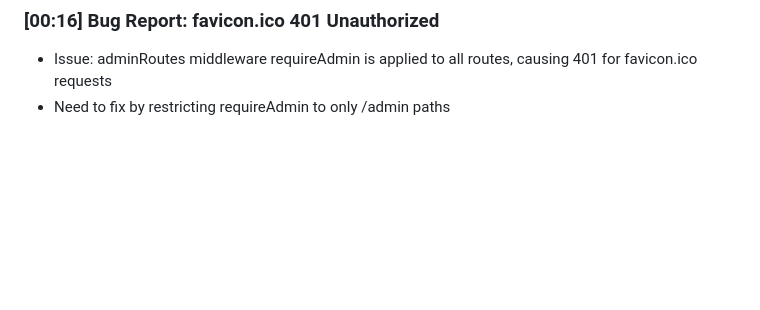
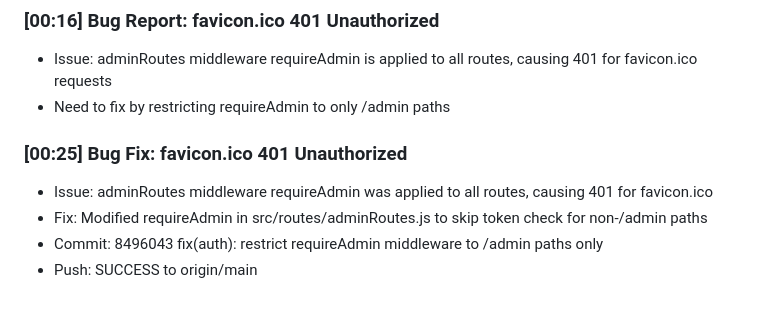
Before and after one commit to XXXieyuan/job-hunter, a Markdown page: AUTOPILOT_LOG.md, the part around the change. Rendered like a GitHub page; blank space fills up the shorter version.

Commit message:
docs: log favicon 401 fix

```diff
--- a/AUTOPILOT_LOG.md
+++ b/AUTOPILOT_LOG.md
@@ -185,3 +185,9 @@ The Planner (kind-prairie) produced a comprehensive 4-phase plan. I have auto-ap
 ### [00:16] Bug Report: favicon.ico 401 Unauthorized
 - Issue: adminRoutes middleware requireAdmin is applied to all routes, causing 401 for favicon.ico requests
 - Need to fix by restricting requireAdmin to only /admin paths
+
+### [00:25] Bug Fix: favicon.ico 401 Unauthorized
+- Issue: adminRoutes middleware requireAdmin was applied to all routes, causing 401 for favicon.ico
+- Fix: Modified requireAdmin in src/routes/adminRoutes.js to skip token check for non-/admin paths
+- Commit: 8496043 fix(auth): restrict requireAdmin middleware to /admin paths only
+- Push: SUCCESS to origin/main
```
